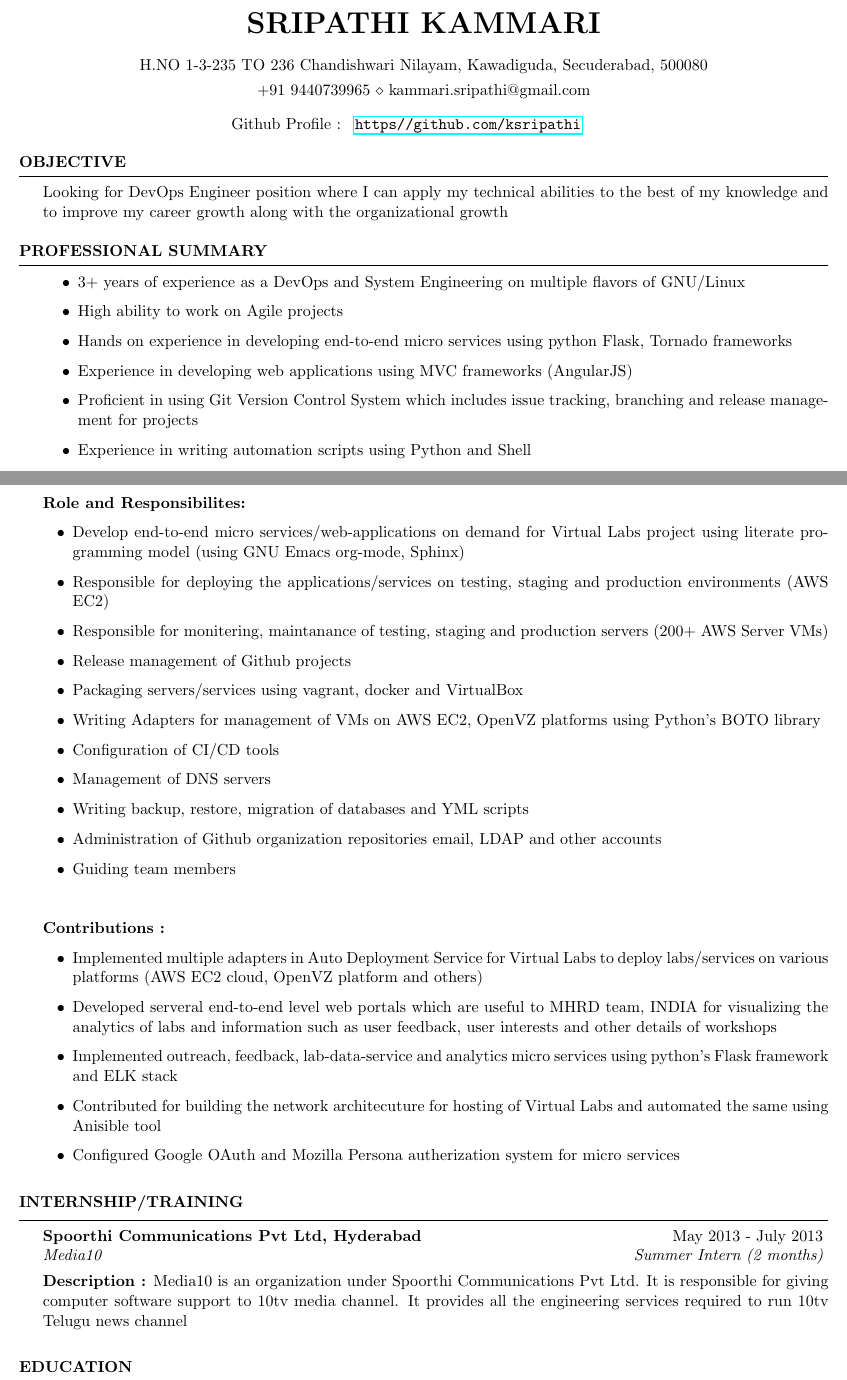
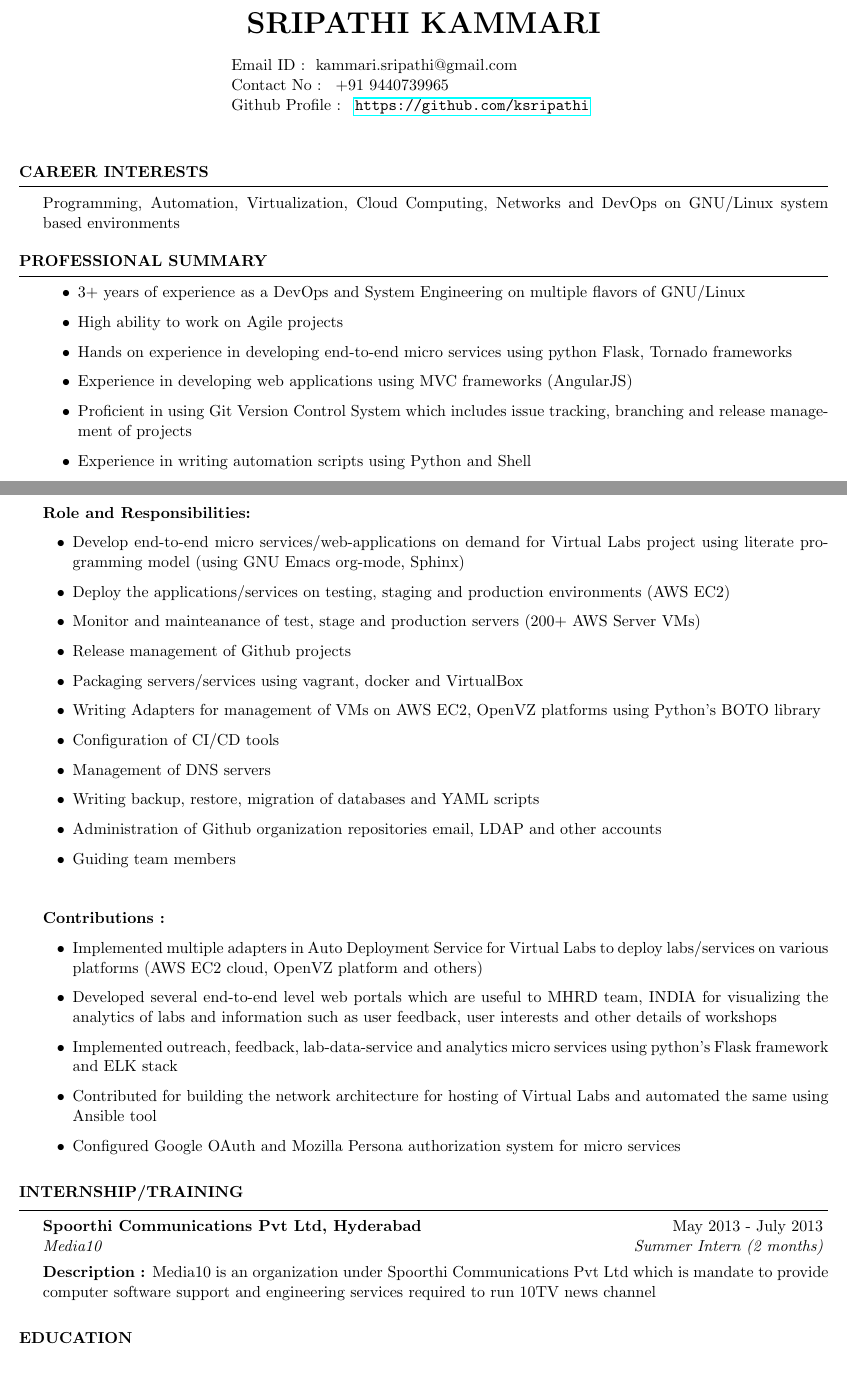
Before and after one commit to ksripathi/resume, a LaTeX CV (sripathi_resume.tex): two parts of pages 1 and 2 of 4, joined at a grey line, cut so that both start at the same text. The pictures show the PDF file sripathi_resume.pdf that the author committed with the source.

```diff
--- a/sripathi_resume.tex
+++ b/sripathi_resume.tex
@@ -9,10 +9,14 @@
 \newcommand{\itab}[1]{\hspace{0em}\rlap{#1}}
 \newcommand{\blank}[1]{\hspace*{#1}}
 \name{SRIPATHI KAMMARI} % Your name
-\address{H.NO 1-3-235 TO 236 Chandishwari Nilayam, Kawadiguda, Secuderabad, 500080} % Your address
-\address{+91 9440739965 \\ kammari.sripathi@gmail.com}% Your phone number and email
-
+%% \address{H.NO 1-3-235 TO 236 Chandishwari Nilayam, Kawadiguda, Secuderabad, 500080} % Your address
+%% \address{+91 9440739965 \\ kammari.sripathi@gmail.com}% Your phone number and email
 
 
 \begin{document}
 \blank{5 cm}
+{Email ID : }
+kammari.sripathi@gmail.com \\
+\blank{5 cm}
+{Contact No : }
++91 9440739965 \\
@@ -22,12 +29,10 @@
 %	OBJECTIVE
 %----------------------------------------------------------------------------------------
 
-\begin{rSection}{OBJECTIVE}
+\begin{rSection}{CAREER INTERESTS}
 
-  { Looking for DevOps Engineer position where I can apply
-    my technical abilities to the best of my knowledge and
-    to improve my career growth along with the
-    organizational growth }
+  { Programming, Automation, Virtualization, Cloud Computing,
+    Networks and DevOps on GNU/Linux system based environments }
 
 
 \end{rSection}
@@ -103,7 +108,3 @@
 \begin{rSection}{PROFESSIONAL EXPERIENCE}
 
    \begin{rSubsection}
-    {VLEAD, Virtual Labs, IIIT-Hyderabad, India}{Sep 2014 -
-      till date} {Project Engineer} {(3+ years)} \hfill
-    \break \textbf{Description :} VLEAD, Virtual Labs
-    Engineering and Architecture Division, based in
@@ -114,5 +111,10 @@
-    providing all kinds of infrastructure support and
-    services to manage the 100+ lab applications. VLEAD team
-    from IIIT Hyderabad has taken the responsibility of
-    being the Central Engineering Team in hosting the lab
-    applications and providing infrastructure service and
+    {VLEAD, Virtual Labs, IIIT-Hyderabad, India}{Sep 2014 - till date}
+    {Project Engineer} {(3+ years)} \hfill \break \textbf{Description
+      :} VLEAD, Virtual Labs Engineering and Architecture Division,
+    based in IIIT-Hyderabad campus, is one of the several teams
+    working on the Virtual Labs project which initiated by the MHRD
+    Govt of India. VLEAD is mandate to design and architect the
+    implementation framework for Virtual Labs, providing all kinds of
+    infrastructure support and services to manage the 100+ lab
+    applications. VLEAD team from IIIT Hyderabad has taken the
+    responsibility of being the Central Engineering Team in hosting
@@ -122,21 +123,21 @@
-    cloud providers (AWS EC2) \\
+    institutes in India (IITs and NITs) and VLEAD is currently
+    maintaining cluster of 100+ VMS on different cloud providers (AWS
+    EC2) \\
 
     \break
 
-    \textbf{Role and Responsibilites:}
+    \textbf{Role and Responsibilities:}
     \begin{itemize}
 
     \item Develop end-to-end micro services/web-applications
       on demand for Virtual Labs project using literate
       programming model (using GNU Emacs org-mode, Sphinx)
 
-    \item Responsible for deploying the
-      applications/services on testing, staging and
+    \item Deploy the applications/services on testing, staging and
       production environments (AWS EC2)
 
-    \item Responsible for monitering, maintanance of
-      testing, staging and production servers (200+ AWS
-      Server VMs)
+    \item Monitor and mainteanance of test, stage and production
+      servers (200+ AWS Server VMs)
 
     \item Release management of Github projects
 
@@ -151,7 +152,7 @@
     \item Management of DNS servers
 
     \item Writing backup, restore, migration of databases
-      and YML scripts
+      and YAML scripts
 
     \item Administration of Github organization repositories
       email, LDAP and other accounts
@@ -169,7 +170,7 @@
       various platforms (AWS EC2 cloud, OpenVZ platform and
       others)
 
-    \item Developed serveral end-to-end level web portals
+    \item Developed several end-to-end level web portals
       which are useful to MHRD team, INDIA for visualizing
       the analytics of labs and information such as user
       feedback, user interests and other details of
@@ -179,12 +180,12 @@
       and analytics micro services using python's Flask
       framework and ELK stack
 
-    \item Contributed for building the network architecuture
+    \item Contributed for building the network architecture
       for hosting of Virtual Labs and automated the same
-      using Anisible tool
+      using Ansible tool
 
     \item Configured Google OAuth and Mozilla Persona
-      autherization system for micro services
+      authorization system for micro services
     \end{itemize}
 
   \end{rSubsection}
@@ -196,13 +197,11 @@
 %----------------------------------------------------------------------------------------
 \begin{rSection}{INTERNSHIP/TRAINING}
   \begin{rSubsection}
-  {Spoorthi Communications Pvt Ltd, Hyderabad} {May 2013 -
-    July 2013}{Media10}{Summer Intern (2 months)}
-  \textbf{Description :} Media10 is an organization under
-  Spoorthi Communications Pvt Ltd. It is responsible for
-  giving computer software support to 10tv media channel. It
-  provides all the engineering services required to run 10tv
-  Telugu news channel
+  {Spoorthi Communications Pvt Ltd, Hyderabad} {May 2013 - July
+    2013}{Media10}{Summer Intern (2 months)} \textbf{Description :}
+  Media10 is an organization under Spoorthi Communications Pvt Ltd
+  which is mandate to provide computer software support and
+  engineering services required to run 10TV news channel
   \end{rSubsection}
 
 \end{rSection}
@@ -284,7 +277,7 @@
 \textbf{Technologies Used :} Elasticsearch, Logstash, REST API, JSON, python's Flask
 framework \\
 \textbf{Description :} It is a
-micro service which is built on Flask python framework using
+micro service which built on Flask python framework using
 elements of ELK (Elasticsearch, Logstash and Kibana)
 stack. This service uses REST APIs of elasticsearch database
 where all the server logs have been pushed from mutliple
```
Also changed, not shown: sripathi_resume.pdf, sripathi_resume.tex (79 more changed lines).
